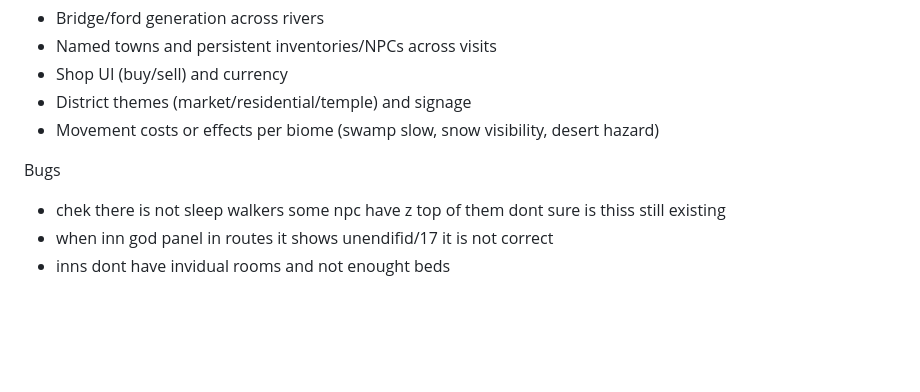
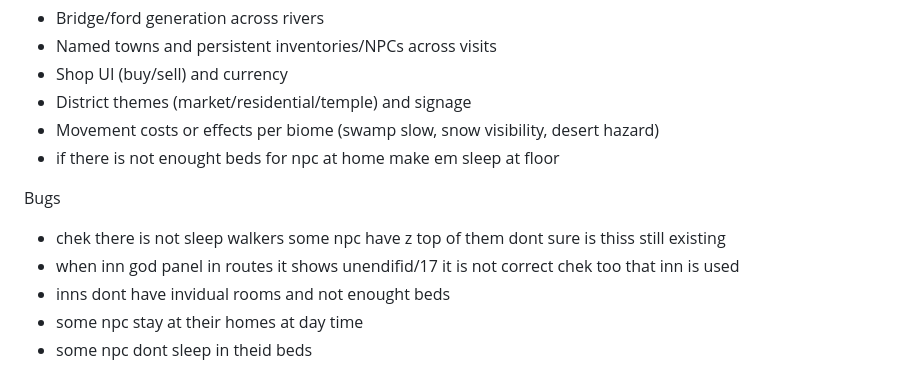
Before and after one commit to zakker111/Roguelike, a Markdown page: VERSIONS.md, the part around the change. Drawn GitHub-style; blank space fills up the shorter version.

```diff
--- a/VERSIONS.md
+++ b/VERSIONS.md
@@ -210,8 +210,11 @@ Planned / Ideas
 - Shop UI (buy/sell) and currency
 - District themes (market/residential/temple) and signage
 - Movement costs or effects per biome (swamp slow, snow visibility, desert hazard)
+- if there is not enought beds for npc at home make em sleep at floor
 
 Bugs
 - chek there is not sleep walkers some npc have z top of them dont sure is thiss still existing
-- when inn god panel in routes it shows unendifid/17 it is not correct
+- when inn god panel in routes it shows unendifid/17 it is not correct chek too that inn is used
 - inns dont have invidual rooms and not enought beds
+- some npc stay at their homes at day time
+- some npc dont sleep in theid beds
```
Also changed, not shown: CHECKPOINTS.md (deleted, +0 -18 lines).
